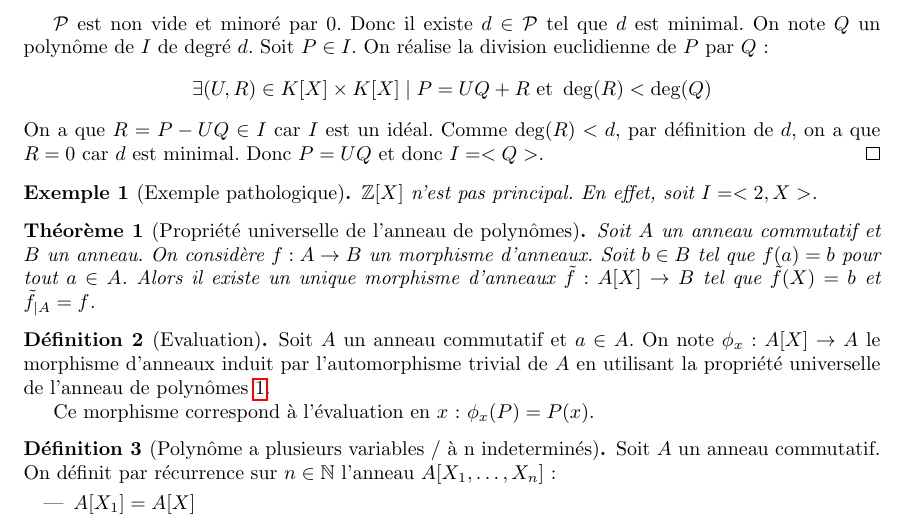
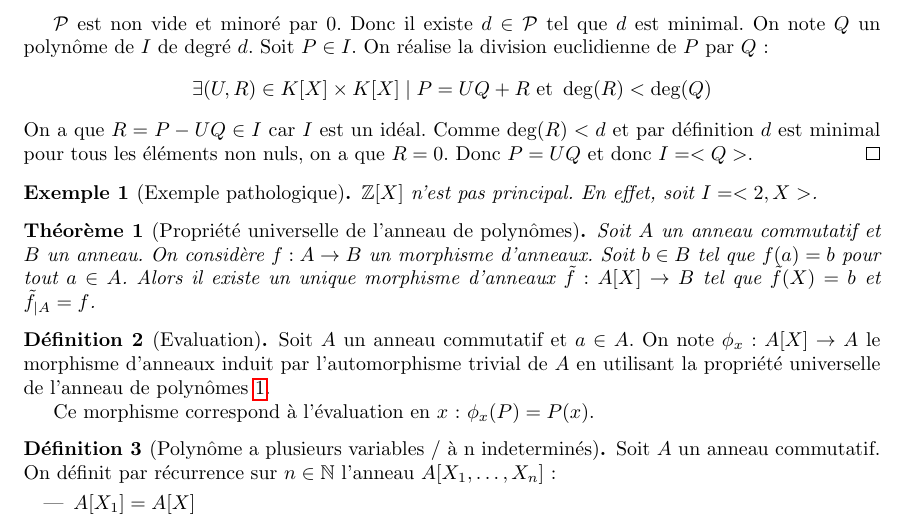
Before and after one commit to Yag000/algebre-II-notes, a LaTeX document (algebre-II-notes.tex): part of page 2 of 3, cut so that both start at the same text. Compiled offline with pdfLaTeX.

Commit message:
fix: typo of correction of the proof 2

```diff
--- a/algebre-II-notes.tex
+++ b/algebre-II-notes.tex
@@ -96,8 +96,8 @@
 	$\mathcal{P}$ est non vide et minoré par $0$. Donc il existe $d \in \mathcal{P}$ tel que $d$ est minimal.
 	On note $Q$ un polynôme de $I$ de degré $d$. Soit $P \in I$. On réalise la division euclidienne de $P$ par $Q$:
 	\[ \exists (U, R) \in K[X] \times K[X] \mid P = UQ + R \text{ et } \deg(R) < \deg(Q) \]
-	On a que $R = P - UQ \in I$  car $I$ est un idéal. Comme $\deg(R) < d$, par définition de $d$,
-	on a que $R = 0$ car $d$ est minimal. Donc $P = UQ$ et donc $I = <Q>$.
+	On a que $R = P - UQ \in I$  car $I$ est un idéal. Comme $\deg(R) < d$ et par définition $d$ est minimal pour
+    tous les éléments non nuls, on a que $R = 0$. Donc $P = UQ$ et donc $I = <Q>$.
 \end{proof}
 
 
```
